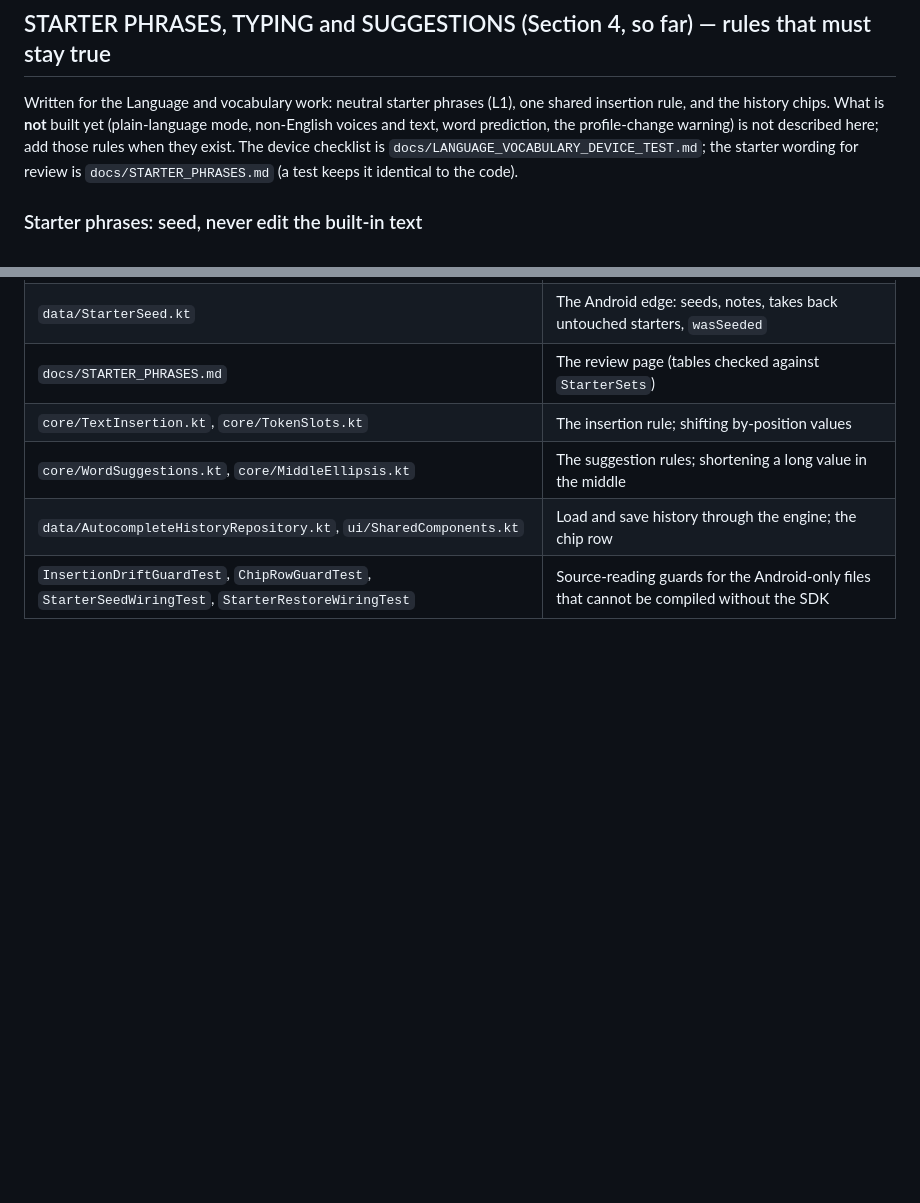
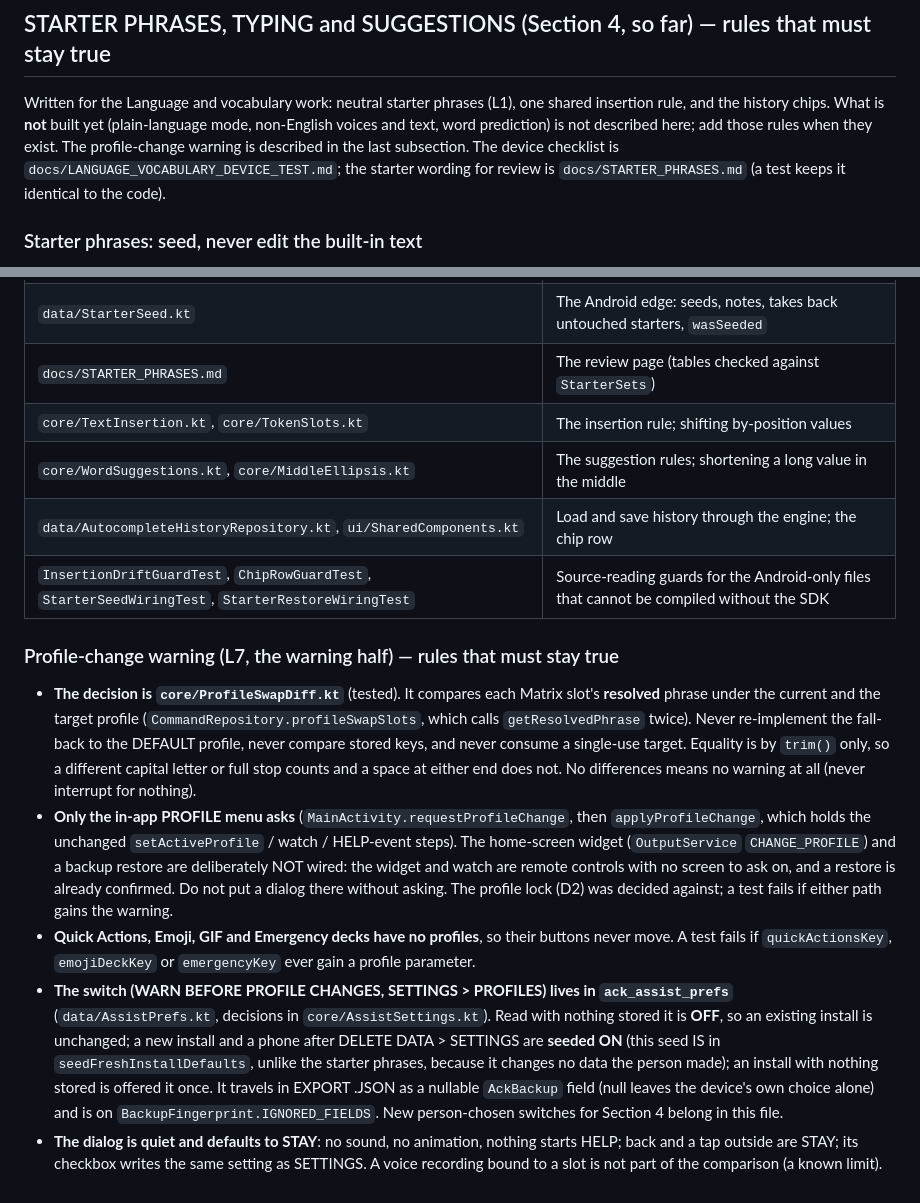
Before and after one commit to ASPDesignLabs/ACK, a Markdown page: CLAUDE.md, 2 parts joined by grey strips. Drawn GitHub-style; blank space fills up the shorter version.

Commit message:
CLAUDE.md: record the profile-change warning rules (approved by the developer)
Appends one subsection to the Section 4 section: the decision compares RESOLVED phrases (never
re-implement the fall-back, never compare stored keys, never consume a single-use target); only the
in-app PROFILE menu asks and the widget and a restore are deliberately not wired (the lock was
decided against); Quick Actions, Emoji, GIF and Emergency decks take no profile so their buttons
never move; the switch lives in ack_assist_prefs, reads OFF with nothing stored, is seeded ON for a
new install and after a SETTINGS wipe, is offered once to an install with nothing stored, and
travels as a nullable backup field on the fingerprint ignore list; the dialog is quiet and
defaults to STAY.

Also corrects one sentence in the earlier Section 4 paragraph, which still listed the profile-change
warning as not built. No other existing text changes.

Co-Authored-By: Claude Sonnet 5.5 <noreply@anthropic.com>
Claude-Session: https://claude.ai/code/session_0116a2NaEYbuRUsTeBDtnaMv

```diff
--- a/CLAUDE.md
+++ b/CLAUDE.md
@@ -1230,8 +1230,8 @@ the free-speech notice). On-device checks are in `docs/PRIVACY_DEVICE_TEST.md`;
 ## STARTER PHRASES, TYPING and SUGGESTIONS (Section 4, so far) — rules that must stay true
 
 Written for the Language and vocabulary work: neutral starter phrases (L1), one shared insertion rule, and the history chips. What is
-**not** built yet (plain-language mode, non-English voices and text, word prediction, the profile-change warning) is not described here;
-add those rules when they exist. The device checklist is `docs/LANGUAGE_VOCABULARY_DEVICE_TEST.md`; the starter wording for review is
+**not** built yet (plain-language mode, non-English voices and text, word prediction) is not described here; add those rules when they
+exist. The profile-change warning is described in the last subsection. The device checklist is `docs/LANGUAGE_VOCABULARY_DEVICE_TEST.md`; the starter wording for review is
 `docs/STARTER_PHRASES.md` (a test keeps it identical to the code).
 
 ### Starter phrases: seed, never edit the built-in text
@@ -1294,3 +1294,22 @@ add those rules when they exist. The device checklist is `docs/LANGUAGE_VOCABULA
 | `core/WordSuggestions.kt`, `core/MiddleEllipsis.kt` | The suggestion rules; shortening a long value in the middle |
 | `data/AutocompleteHistoryRepository.kt`, `ui/SharedComponents.kt` | Load and save history through the engine; the chip row |
 | `InsertionDriftGuardTest`, `ChipRowGuardTest`, `StarterSeedWiringTest`, `StarterRestoreWiringTest` | Source-reading guards for the Android-only files that cannot be compiled without the SDK |
+
+### Profile-change warning (L7, the warning half) — rules that must stay true
+- **The decision is `core/ProfileSwapDiff.kt`** (tested). It compares each Matrix slot's **resolved** phrase under the current and the target
+  profile (`CommandRepository.profileSwapSlots`, which calls `getResolvedPhrase` twice). Never re-implement the fall-back to the DEFAULT
+  profile, never compare stored keys, and never consume a single-use target. Equality is by `trim()` only, so a different capital letter or
+  full stop counts and a space at either end does not. No differences means no warning at all (never interrupt for nothing).
+- **Only the in-app PROFILE menu asks** (`MainActivity.requestProfileChange`, then `applyProfileChange`, which holds the unchanged
+  `setActiveProfile` / watch / HELP-event steps). The home-screen widget (`OutputService` `CHANGE_PROFILE`) and a backup restore are
+  deliberately NOT wired: the widget and watch are remote controls with no screen to ask on, and a restore is already confirmed. Do not put a
+  dialog there without asking. The profile lock (D2) was decided against; a test fails if either path gains the warning.
+- **Quick Actions, Emoji, GIF and Emergency decks have no profiles**, so their buttons never move. A test fails if `quickActionsKey`,
+  `emojiDeckKey` or `emergencyKey` ever gain a profile parameter.
+- **The switch (WARN BEFORE PROFILE CHANGES, SETTINGS > PROFILES) lives in `ack_assist_prefs`** (`data/AssistPrefs.kt`, decisions in
+  `core/AssistSettings.kt`). Read with nothing stored it is **OFF**, so an existing install is unchanged; a new install and a phone after
+  DELETE DATA > SETTINGS are **seeded ON** (this seed IS in `seedFreshInstallDefaults`, unlike the starter phrases, because it changes no
+  data the person made); an install with nothing stored is offered it once. It travels in EXPORT .JSON as a nullable `AckBackup` field (null
+  leaves the device's own choice alone) and is on `BackupFingerprint.IGNORED_FIELDS`. New person-chosen switches for Section 4 belong in this file.
+- **The dialog is quiet and defaults to STAY**: no sound, no animation, nothing starts HELP; back and a tap outside are STAY; its checkbox
+  writes the same setting as SETTINGS. A voice recording bound to a slot is not part of the comparison (a known limit).
```
